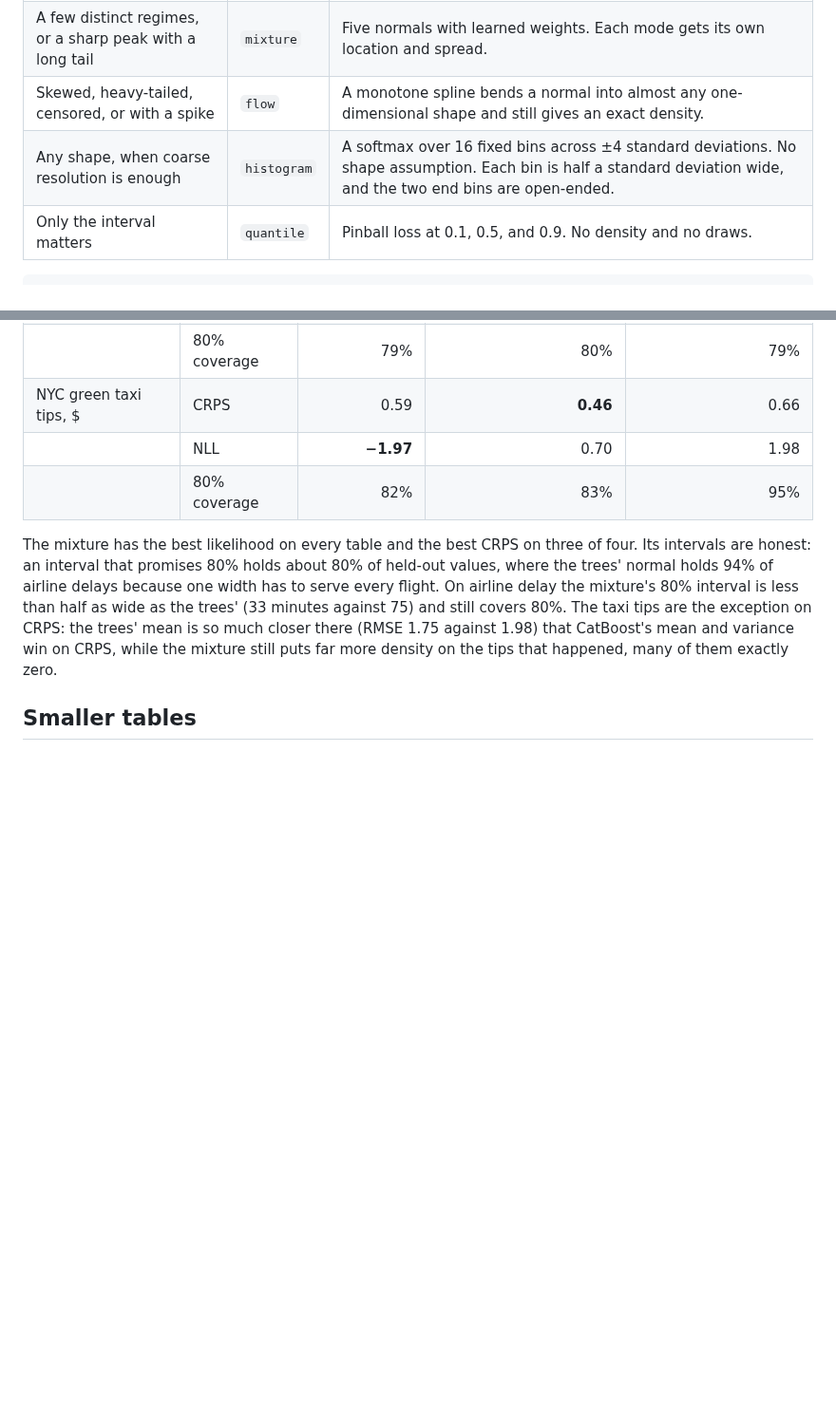
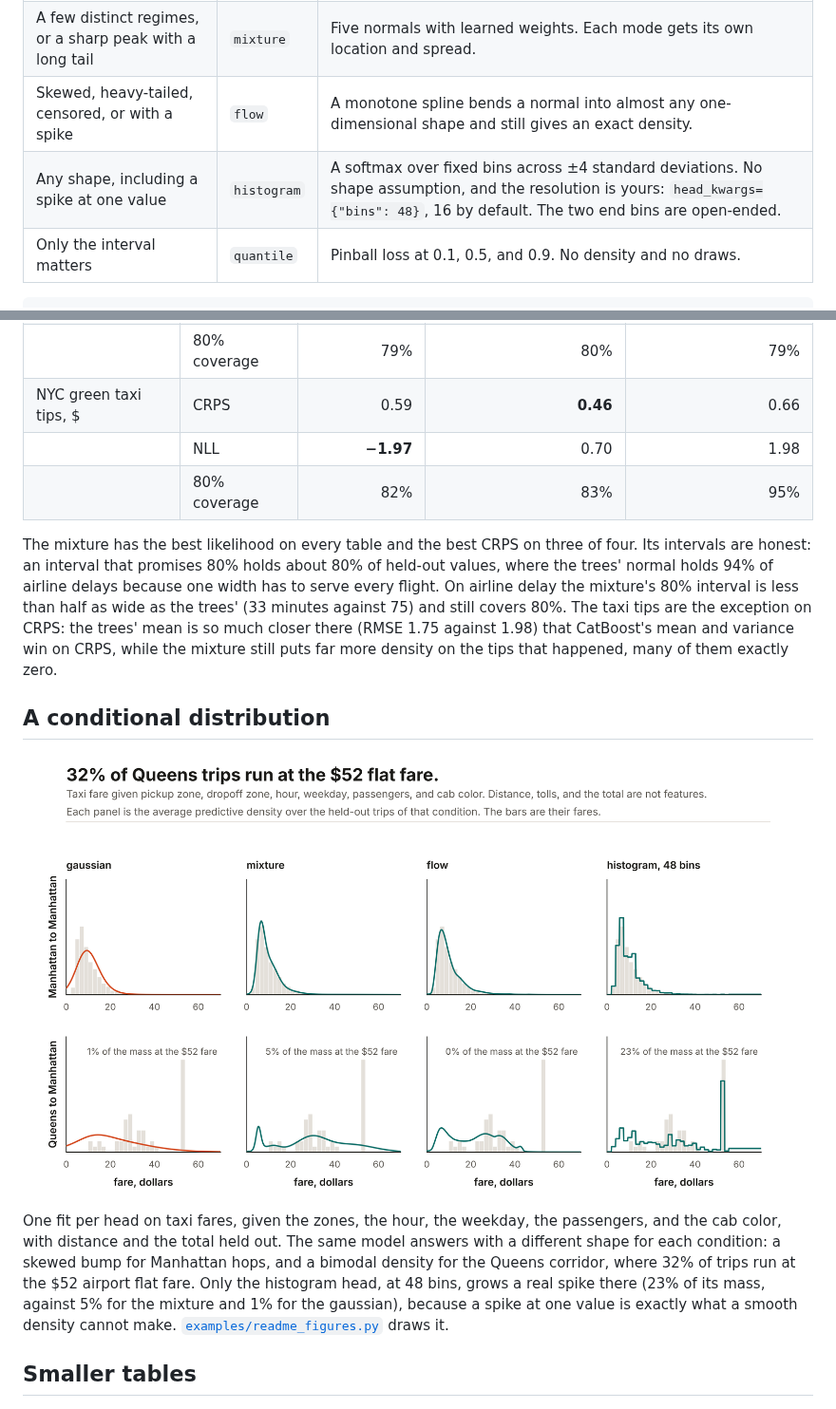
Before and after one commit to maxmbay/ashlar, a Markdown page: docs/heads.md, 2 parts joined by grey strips. Shown at 95% size. Drawn GitHub-style; pictures changed too: docs/images/fare-heads.png (added); blank space fills up the shorter version.

````diff
--- a/docs/heads.md
+++ b/docs/heads.md
@@ -7,7 +7,7 @@
 | A bell whose width changes from row to row | `gaussian` | Two numbers per row, a mean and a scale. Cheap and easy to read. |
 | A few distinct regimes, or a sharp peak with a long tail | `mixture` | Five normals with learned weights. Each mode gets its own location and spread. |
 | Skewed, heavy-tailed, censored, or with a spike | `flow` | A monotone spline bends a normal into almost any one-dimensional shape and still gives an exact density. |
-| Any shape, when coarse resolution is enough | `histogram` | A softmax over 16 fixed bins across ±4 standard deviations. No shape assumption. Each bin is half a standard deviation wide, and the two end bins are open-ended. |
+| Any shape, including a spike at one value | `histogram` | A softmax over fixed bins across ±4 standard deviations. No shape assumption, and the resolution is yours: `head_kwargs={"bins": 48}`, 16 by default. The two end bins are open-ended. |
 | Only the interval matters | `quantile` | Pinball loss at 0.1, 0.5, and 0.9. No density and no draws. |
 
 ```python
@@ -45,6 +45,12 @@ CRPS scores the whole predictive distribution in the target's units, lower is be
 
 The mixture has the best likelihood on every table and the best CRPS on three of four. Its intervals are honest: an interval that promises 80% holds about 80% of held-out values, where the trees' normal holds 94% of airline delays because one width has to serve every flight. On airline delay the mixture's 80% interval is less than half as wide as the trees' (33 minutes against 75) and still covers 80%. The taxi tips are the exception on CRPS: the trees' mean is so much closer there (RMSE 1.75 against 1.98) that CatBoost's mean and variance win on CRPS, while the mixture still puts far more density on the tips that happened, many of them exactly zero.
 
+## A conditional distribution
+
+![Four heads on taxi fare, under two conditions.](images/fare-heads.png)
+
+One fit per head on taxi fares, given the zones, the hour, the weekday, the passengers, and the cab color, with distance and the total held out. The same model answers with a different shape for each condition: a skewed bump for Manhattan hops, and a bimodal density for the Queens corridor, where 32% of trips run at the $52 airport flat fare. Only the histogram head, at 48 bins, grows a real spike there (23% of its mass, against 5% for the mixture and 1% for the gaussian), because a spike at one value is exactly what a smooth density cannot make. [`examples/readme_figures.py`](../examples/readme_figures.py) draws it.
+
 ## Smaller tables
 
 ![Average predictive density of four heads on held-out taxi tips.](images/tip-heads.png)
````
Also changed, not shown: README.md (+22 -4 lines), docs/tabular.md (+1 -1 lines), docs/images/forecast-fan.png (added), docs/images/outcome-tree.png (added), 6 other files.
